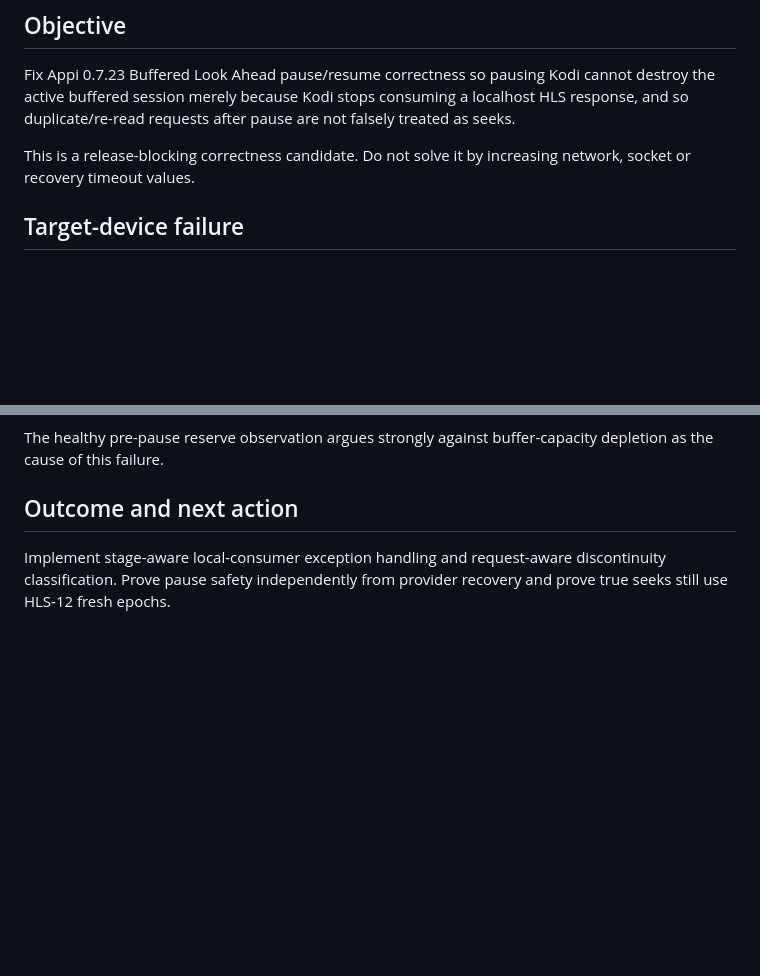
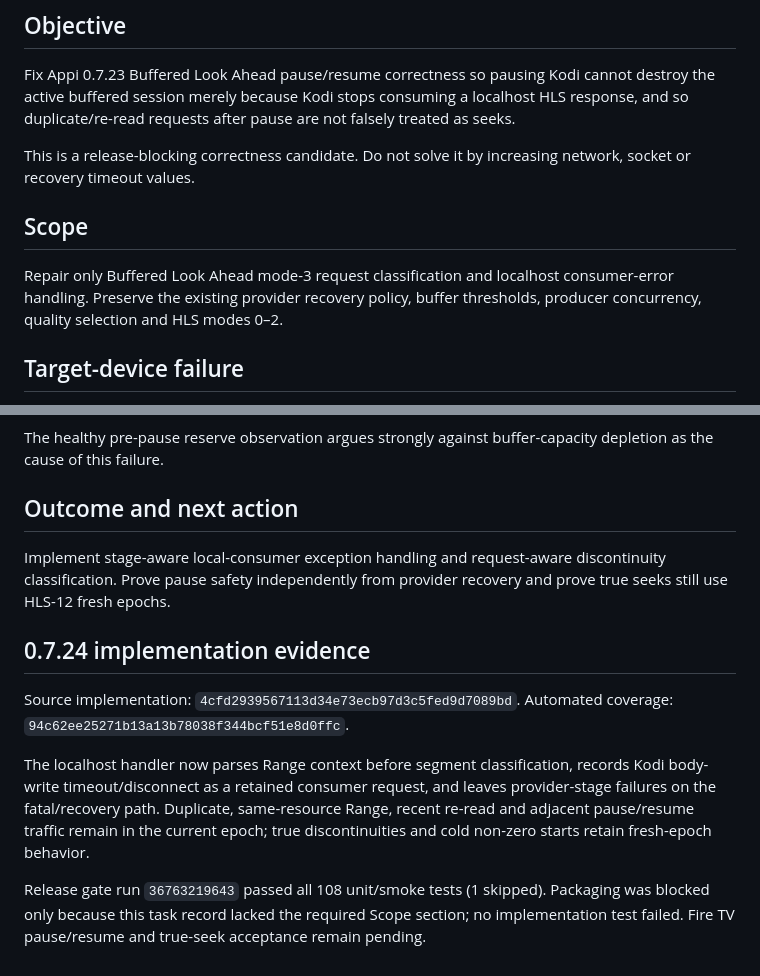
Before and after one commit to ihabmmali/appi, a Markdown page: docs/tasks/HLS-25.md, 2 parts joined by grey strips. Drawn GitHub-style; blank space fills up the shorter version.

Commit message:
[package] fix 0.7.24 release records and rerun gate

```diff
--- a/docs/tasks/HLS-25.md
+++ b/docs/tasks/HLS-25.md
@@ -14,6 +14,9 @@ artifact: none
 Fix Appi 0.7.23 Buffered Look Ahead pause/resume correctness so pausing Kodi cannot destroy the active buffered session merely because Kodi stops consuming a localhost HLS response, and so duplicate/re-read requests after pause are not falsely treated as seeks.
 
 This is a release-blocking correctness candidate. Do not solve it by increasing network, socket or recovery timeout values.
+
+## Scope
+Repair only Buffered Look Ahead mode-3 request classification and localhost consumer-error handling. Preserve the existing provider recovery policy, buffer thresholds, producer concurrency, quality selection and HLS modes 0–2.
 
 ## Target-device failure
 On Appi 0.7.23, pausing Buffered Look Ahead playback — including while browsing/searching/selecting subtitles — can still produce:
@@ -155,3 +158,10 @@ The healthy pre-pause reserve observation argues strongly against buffer-capacit
 
 ## Outcome and next action
 Implement stage-aware local-consumer exception handling and request-aware discontinuity classification. Prove pause safety independently from provider recovery and prove true seeks still use HLS-12 fresh epochs.
+
+## 0.7.24 implementation evidence
+Source implementation: `4cfd2939567113d34e73ecb97d3c5fed9d7089bd`. Automated coverage: `94c62ee25271b13a13b78038f344bcf51e8d0ffc`.
+
+The localhost handler now parses Range context before segment classification, records Kodi body-write timeout/disconnect as a retained consumer request, and leaves provider-stage failures on the fatal/recovery path. Duplicate, same-resource Range, recent re-read and adjacent pause/resume traffic remain in the current epoch; true discontinuities and cold non-zero starts retain fresh-epoch behavior.
+
+Release gate run `36763219643` passed all 108 unit/smoke tests (1 skipped). Packaging was blocked only because this task record lacked the required Scope section; no implementation test failed. Fire TV pause/resume and true-seek acceptance remain pending.
```
Also changed, not shown: docs/tasks/HLS-26.md (+10 -0 lines), docs/tasks/META-1.md (+10 -0 lines).
